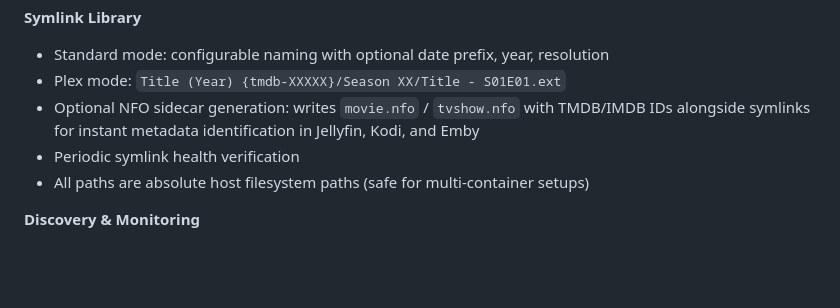
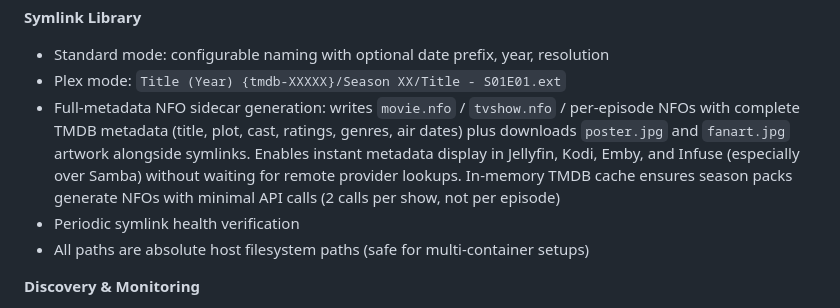
Before and after one commit to vibeMonarch/vibeDebrid, a Markdown page: README.md, the part around the change. Rendered like a GitHub page; blank space fills up the shorter version.

Commit message:
Update README with full NFO sidecar feature description
Co-Authored-By: Claude Opus 4.6 (1M context) <noreply@anthropic.com>

```diff
--- a/README.md
+++ b/README.md
@@ -58,7 +58,7 @@ vibeDebrid manages a queue of wanted media. For each item, it scrapes torrent me
 **Symlink Library**
 - Standard mode: configurable naming with optional date prefix, year, resolution
 - Plex mode: `Title (Year) {tmdb-XXXXX}/Season XX/Title - S01E01.ext`
-- Optional NFO sidecar generation: writes `movie.nfo` / `tvshow.nfo` with TMDB/IMDB IDs alongside symlinks for instant metadata identification in Jellyfin, Kodi, and Emby
+- Full-metadata NFO sidecar generation: writes `movie.nfo` / `tvshow.nfo` / per-episode NFOs with complete TMDB metadata (title, plot, cast, ratings, genres, air dates) plus downloads `poster.jpg` and `fanart.jpg` artwork alongside symlinks. Enables instant metadata display in Jellyfin, Kodi, Emby, and Infuse (especially over Samba) without waiting for remote provider lookups. In-memory TMDB cache ensures season packs generate NFOs with minimal API calls (2 calls per show, not per episode)
 - Periodic symlink health verification
 - All paths are absolute host filesystem paths (safe for multi-container setups)
 
```
